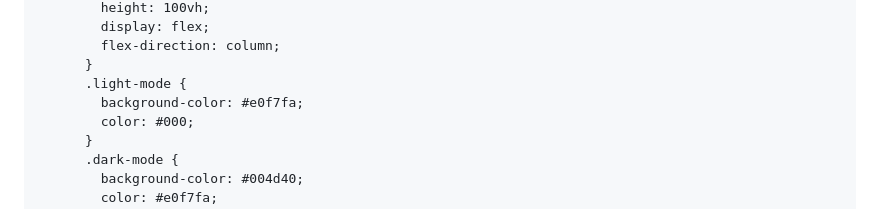
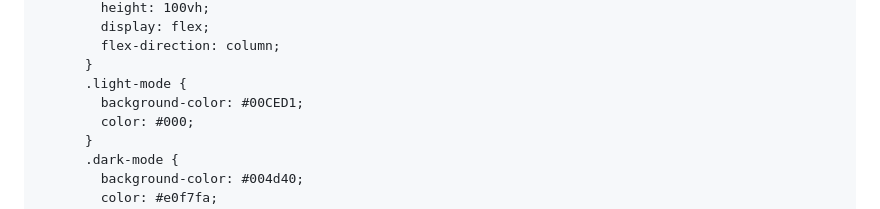
Before and after one commit to Schuhgorgon0/Schuhgorgon0.github.io, a Markdown page: README.md, the part around the change. Drawn GitHub-style.

```diff
--- a/README.md
+++ b/README.md
@@ -24,7 +24,7 @@
         flex-direction: column;
       }
       .light-mode {
-        background-color: #e0f7fa;
+        background-color: #00CED1;
         color: #000;
       }
       .dark-mode {
```
